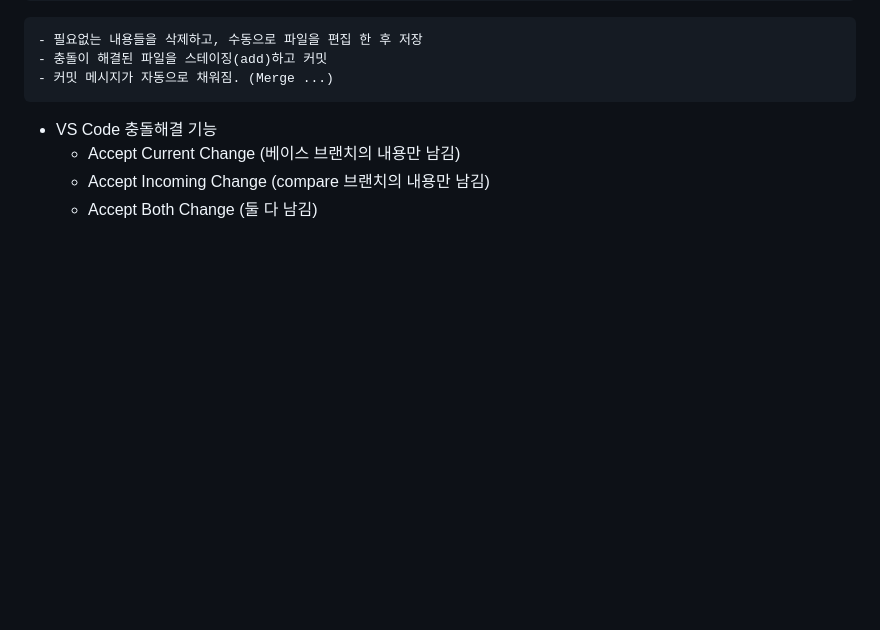
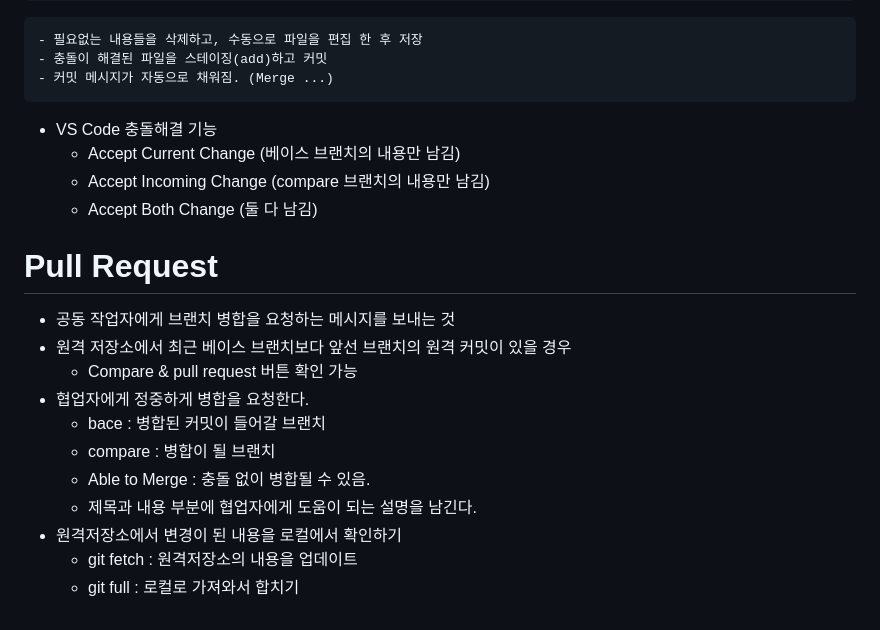
Before and after one commit to qwerdf1133/first_git-fork, a Markdown page: README.md, the part around the change. Drawn GitHub-style; blank space fills up the shorter version.

Commit message:
리드미 파일 풀 리퀘스트 추가

```diff
--- a/README.md
+++ b/README.md
@@ -137,3 +137,16 @@ git add.
     - Accept Current Change (베이스 브랜치의 내용만 남김)
     - Accept Incoming Change (compare 브랜치의 내용만 남김)
     - Accept Both Change (둘 다 남김)
+
+# Pull Request
+ - 공동 작업자에게 브랜치 병합을 요청하는 메시지를 보내는 것
+ - 원격 저장소에서 최근 베이스 브랜치보다 앞선 브랜치의 원격 커밋이 있을 경우
+    - Compare & pull request   버튼 확인 가능
+ - 협업자에게 정중하게 병합을 요청한다.
+    - bace : 병합된 커밋이 들어갈 브랜치
+    - compare : 병합이 될 브랜치
+    - Able to Merge : 충돌 없이 병합될 수 있음.
+    - 제목과 내용 부분에 협업자에게 도움이 되는 설명을 남긴다.
+- 원격저장소에서 변경이 된 내용을 로컬에서 확인하기
+    - git fetch : 원격저장소의 내용을 업데이트
+    - git full : 로컬로 가져와서 합치기
```
